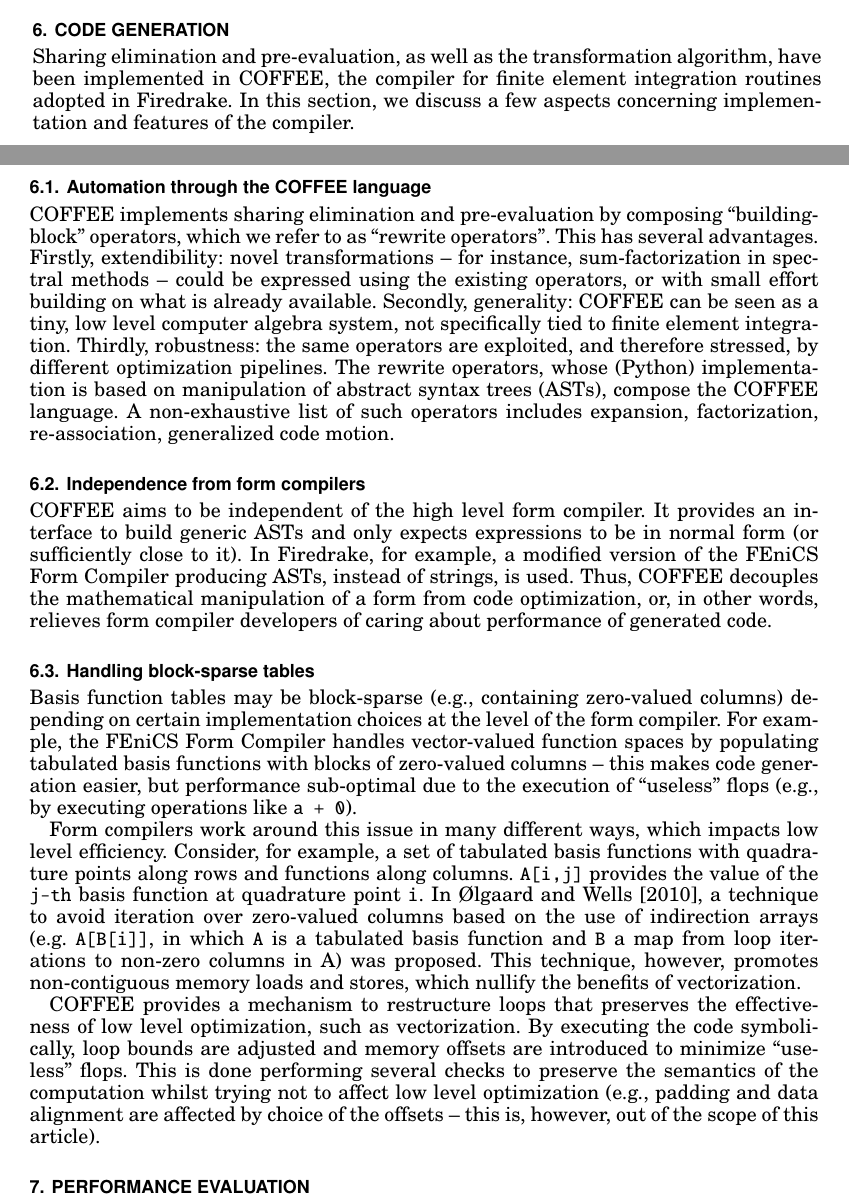
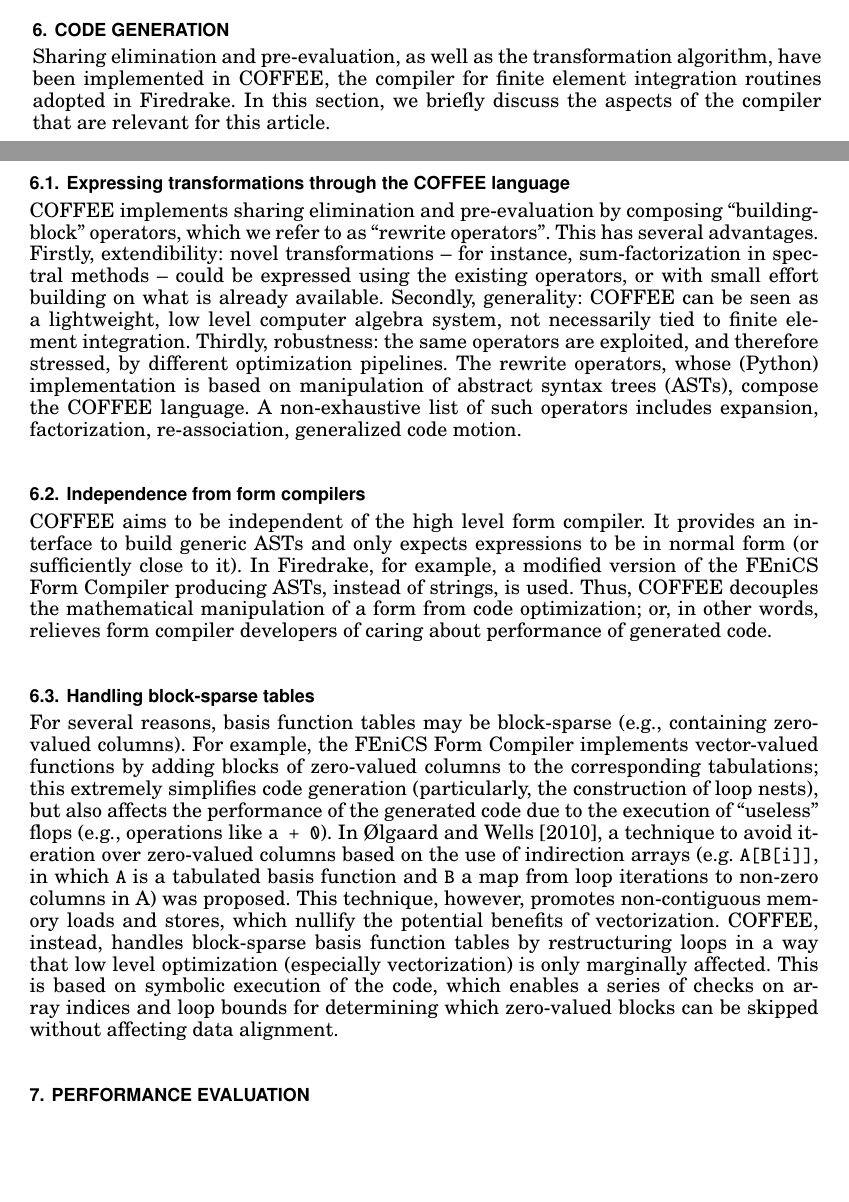
Before and after one commit to FabioLuporini/Paper-COFFE, a LaTeX paper (TOMS_Paper/assembly.tex): two parts of pages 16 and 17 of 24, joined at a grey line, cut so that both start at the same text, the shorter picture padded with empty space. The pictures show the PDF file TOMS_Paper/assembly.pdf that the author committed with the source.

Commit message:
Minor fixes in the code generation sect

```diff
--- a/TOMS_Paper/assembly.tex
+++ b/TOMS_Paper/assembly.tex
@@ -614,7 +614,6 @@
 
 \section{Code Generation}
 \label{sec:codegen}
-Sharing elimination and pre-evaluation, as well as the transformation algorithm, have been implemented in COFFEE, the compiler for finite element integration routines adopted in Firedrake. In this section, we discuss a few aspects concerning implementation and features of the compiler.
+Sharing elimination and pre-evaluation, as well as the transformation algorithm, have been implemented in COFFEE, the compiler for finite element integration routines adopted in Firedrake. In this section, we briefly discuss the aspects of the compiler that are relevant for this article.
 
-\subsection{Automation through the COFFEE language}
-COFFEE implements sharing elimination and pre-evaluation by composing ``building-block'' operators, which we refer to as ``rewrite operators''. This has several advantages. Firstly, extendibility: novel transformations -- for instance, sum-factorization in spectral methods -- could be expressed using the existing operators, or with small effort building on what is already available. Secondly, generality: COFFEE can be seen as a tiny, low level computer algebra system, not specifically tied to finite element integration. Thirdly, robustness: the same operators are exploited, and therefore stressed, by different optimization pipelines. The rewrite operators, whose (Python) implementation is based on manipulation of abstract syntax trees (ASTs), compose the COFFEE language. A non-exhaustive list of such operators includes expansion, factorization, re-association, generalized code motion.
+\subsection{Expressing transformations through the COFFEE language}
@@ -624,13 +624,7 @@
 
 \subsection{Handling block-sparse tables}
 \label{sec:zeros}
-Basis function tables may be block-sparse (e.g., containing zero-valued columns) depending on certain implementation choices at the level of the form compiler. For example, the FEniCS Form Compiler handles vector-valued function spaces by populating tabulated basis functions with blocks of zero-valued columns -- this makes code generation easier, but performance sub-optimal due to the execution of ``useless'' flops (e.g., by executing operations like \texttt{a + 0}).
-
-Form compilers work around this issue in many different ways, which impacts low level efficiency. Consider, for example, a set of tabulated basis functions with quadrature points along rows and functions along columns. \texttt{A[i,j]} provides the value of the \texttt{j-th} basis function at quadrature point \texttt{i}. In~\citeN{quadrature1}, a technique to avoid iteration over zero-valued columns based on the use of indirection arrays (e.g. \texttt{A[B[i]]}, in which \texttt{A} is a tabulated basis function and \texttt{B} a map from loop iterations to non-zero columns in A) was proposed. This technique, however, promotes non-contiguous memory loads and stores, which nullify the benefits of vectorization.
-
-COFFEE provides a mechanism to restructure loops that preserves the effectiveness of low level optimization, such as vectorization. By executing the code symbolically, loop bounds are adjusted and memory offsets are introduced to minimize ``useless'' flops. This is done performing several checks to preserve the semantics of the computation whilst trying not to affect low level optimization (e.g., padding and data alignment are affected by choice of the offsets -- this is, however, out of the scope of this article).
-
-%As discussed in the next section, all code generation systems used for performance evaluation handle block-sparse tables.
+For several reasons, basis function tables may be block-sparse (e.g., containing zero-valued columns). For example, the FEniCS Form Compiler implements vector-valued functions by adding blocks of zero-valued columns to the corresponding tabulations; this extremely simplifies code generation (particularly, the construction of loop nests), but also affects the performance of the generated code due to the execution of ``useless'' flops (e.g., operations like \texttt{a + 0}). In~\citeN{quadrature1}, a technique to avoid iteration over zero-valued columns based on the use of indirection arrays (e.g. \texttt{A[B[i]]}, in which \texttt{A} is a tabulated basis function and \texttt{B} a map from loop iterations to non-zero columns in A) was proposed. This technique, however, promotes non-contiguous memory loads and stores, which nullify the potential benefits of vectorization. COFFEE, instead, handles block-sparse basis function tables by restructuring loops in a way that low level optimization (especially vectorization) is only marginally affected. This is based on symbolic execution of the code, which enables a series of checks on array indices and loop bounds for determining which zero-valued blocks can be skipped without affecting data alignment.
 
 \section{Performance Evaluation}
 \label{sec:perf-results}
```
Also changed, not shown: TOMS_Paper/assembly.pdf, TOMS_Paper/assembly.tex (3 more changed lines), 1 other file.
